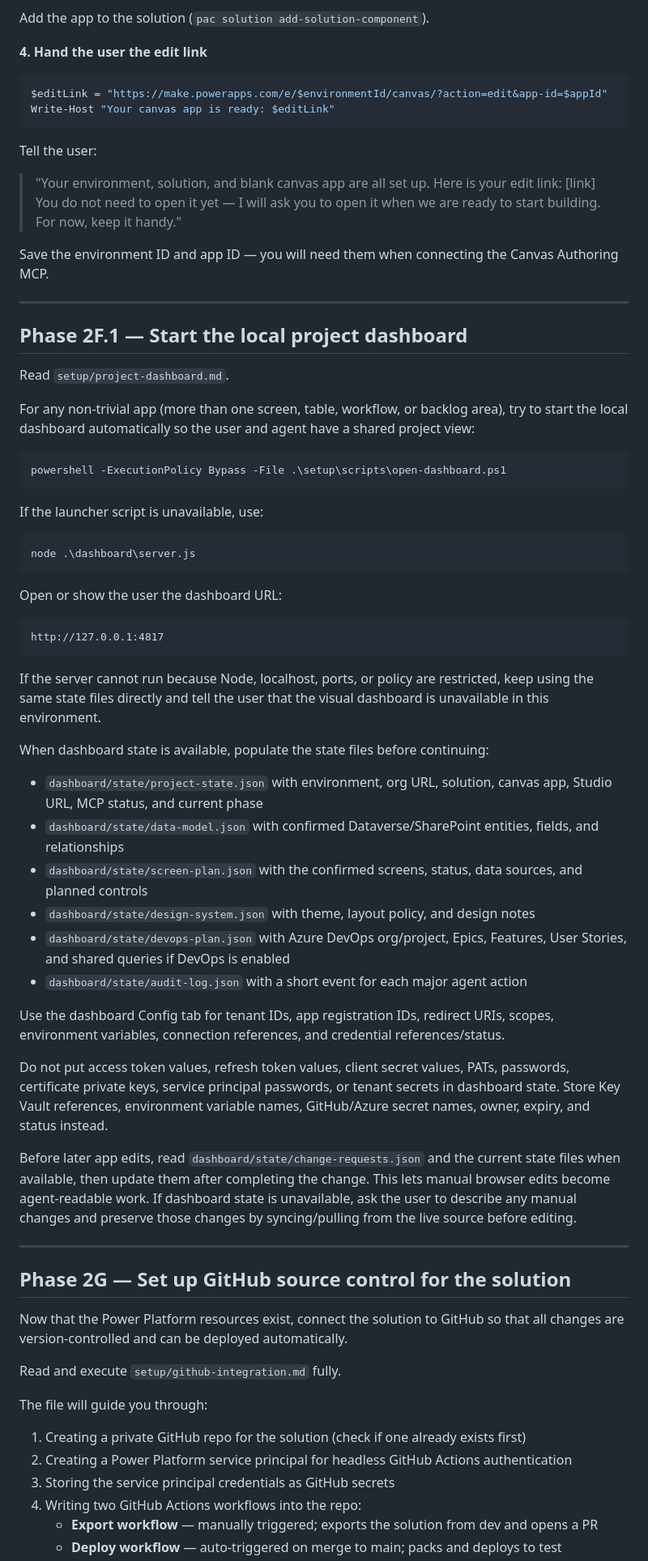
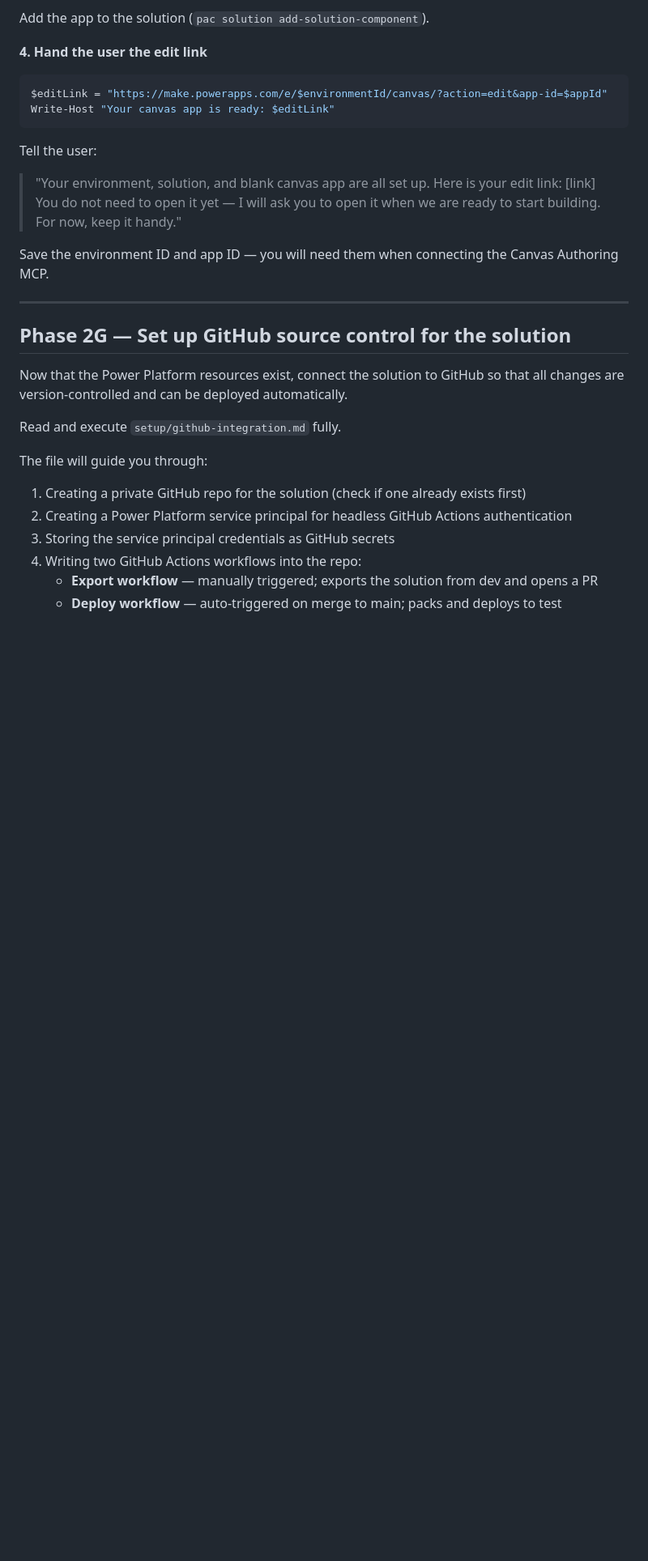
Before and after one commit to KayodeAjayi200/powerplatform-ai-toolkit, a Markdown page: AGENT.md, the part around one of its changes. Shown at 81% size. Drawn GitHub-style; blank space fills up the shorter version.

Commit message:
Remove all local dashboard tool references from AGENT.md
Co-authored-by: Copilot <223556219+Copilot@users.noreply.github.com>

````diff
--- a/AGENT.md
+++ b/AGENT.md
@@ -401,46 +375,6 @@ Tell the user:
 
 Save the environment ID and app ID — you will need them when connecting the Canvas Authoring MCP.
 
----
-
-## Phase 2F.1 — Start the local project dashboard
-
-Read `setup/project-dashboard.md`.
-
-For any non-trivial app (more than one screen, table, workflow, or backlog area), try to start the local dashboard automatically so the user and agent have a shared project view:
-
-```powershell
-powershell -ExecutionPolicy Bypass -File .\setup\scripts\open-dashboard.ps1
-```
-
-If the launcher script is unavailable, use:
-
-```powershell
-node .\dashboard\server.js
-```
-
-Open or show the user the dashboard URL:
-
-```text
-http://127.0.0.1:4817
-```
-
-If the server cannot run because Node, localhost, ports, or policy are restricted, keep using the same state files directly and tell the user that the visual dashboard is unavailable in this environment.
-
-When dashboard state is available, populate the state files before continuing:
-
-- `dashboard/state/project-state.json` with environment, org URL, solution, canvas app, Studio URL, MCP status, and current phase
-- `dashboard/state/data-model.json` with confirmed Dataverse/SharePoint entities, fields, and relationships
-- `dashboard/state/screen-plan.json` with the confirmed screens, status, data sources, and planned controls
-- `dashboard/state/design-system.json` with theme, layout policy, and design notes
-- `dashboard/state/devops-plan.json` with Azure DevOps org/project, Epics, Features, User Stories, and shared queries if DevOps is enabled
-- `dashboard/state/audit-log.json` with a short event for each major agent action
-
-Use the dashboard Config tab for tenant IDs, app registration IDs, redirect URIs, scopes, environment variables, connection references, and credential references/status.
-
-Do not put access token values, refresh token values, client secret values, PATs, passwords, certificate private keys, service principal passwords, or tenant secrets in dashboard state. Store Key Vault references, environment variable names, GitHub/Azure secret names, owner, expiry, and status instead.
-
-Before later app edits, read `dashboard/state/change-requests.json` and the current state files when available, then update them after completing the change. This lets manual browser edits become agent-readable work. If dashboard state is unavailable, ask the user to describe any manual changes and preserve those changes by syncing/pulling from the live source before editing.
 
 ---
 
````
Also changed, not shown: other parts of AGENT.md (+9 -42 lines).
